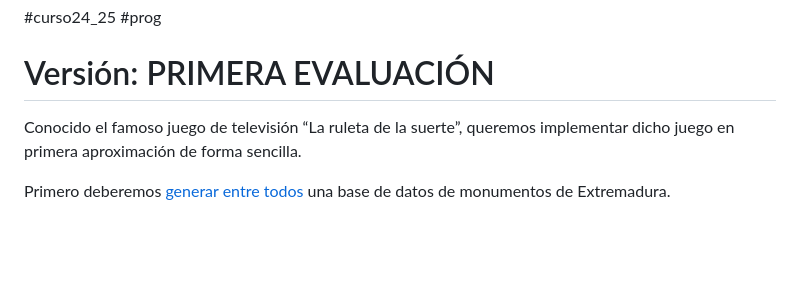
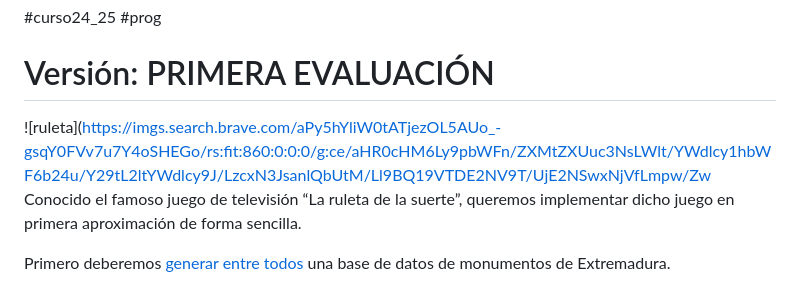
Before and after one commit to luiscastelar/clases24_25, a Markdown page: prog/Juego_ruleta_de_la_suerte.md, the part around the change. GitHub-like rendering; blank space fills up the shorter version.

```diff
--- a/prog/Juego_ruleta_de_la_suerte.md
+++ b/prog/Juego_ruleta_de_la_suerte.md
@@ -1,6 +1,7 @@
 #curso24_25 #prog
 
 # Versión: PRIMERA EVALUACIÓN
+![ruleta](https://imgs.search.brave.com/aPy5hYliW0tATjezOL5AUo_-gsqY0FVv7u7Y4oSHEGo/rs:fit:860:0:0:0/g:ce/aHR0cHM6Ly9pbWFn/ZXMtZXUuc3NsLWlt/YWdlcy1hbWF6b24u/Y29tL2ltYWdlcy9J/LzcxN3JsanlQbUtM/Ll9BQ19VTDE2NV9T/UjE2NSwxNjVfLmpw/Zw
 Conocido el famoso juego de televisión “La ruleta de la suerte”, queremos implementar dicho juego en primera aproximación de forma sencilla.
 
 Primero deberemos [generar entre todos](https://forms.gle/r1DmTGsvjWpHcUiTA) una base de datos de monumentos de Extremadura.
```
Also changed, not shown: lmsgi/seguimiento.md (+1 -1 lines), lmsgi/ut3-Lenguajes de marcas en entornos web. CSS..md (+10 -1 lines).
